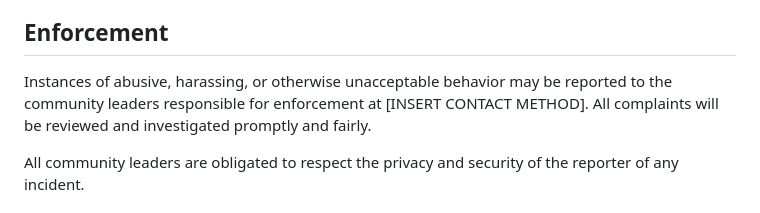
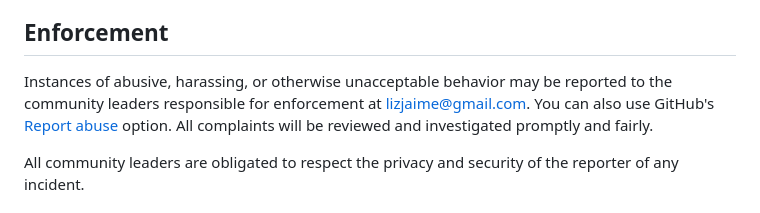
Before and after one commit to jaimebuildsthings/corner-balancer, a Markdown page: CODE_OF_CONDUCT.md, the part around the change. Rendered like a GitHub page.

Commit message:
docs: set Code of Conduct contact
Co-Authored-By: Claude Opus 5.5 <noreply@anthropic.com>

```diff
--- a/CODE_OF_CONDUCT.md
+++ b/CODE_OF_CONDUCT.md
@@ -36,7 +36,7 @@ This Code of Conduct applies within all community spaces, and also applies when
 
 ## Enforcement
 
-Instances of abusive, harassing, or otherwise unacceptable behavior may be reported to the community leaders responsible for enforcement at [INSERT CONTACT METHOD]. All complaints will be reviewed and investigated promptly and fairly.
+Instances of abusive, harassing, or otherwise unacceptable behavior may be reported to the community leaders responsible for enforcement at [lizjaime@gmail.com](mailto:lizjaime@gmail.com). You can also use GitHub's [Report abuse](https://docs.github.com/en/communities/maintaining-your-safety-on-github/reporting-abuse-or-spam) option. All complaints will be reviewed and investigated promptly and fairly.
 
 All community leaders are obligated to respect the privacy and security of the reporter of any incident.
 
```
